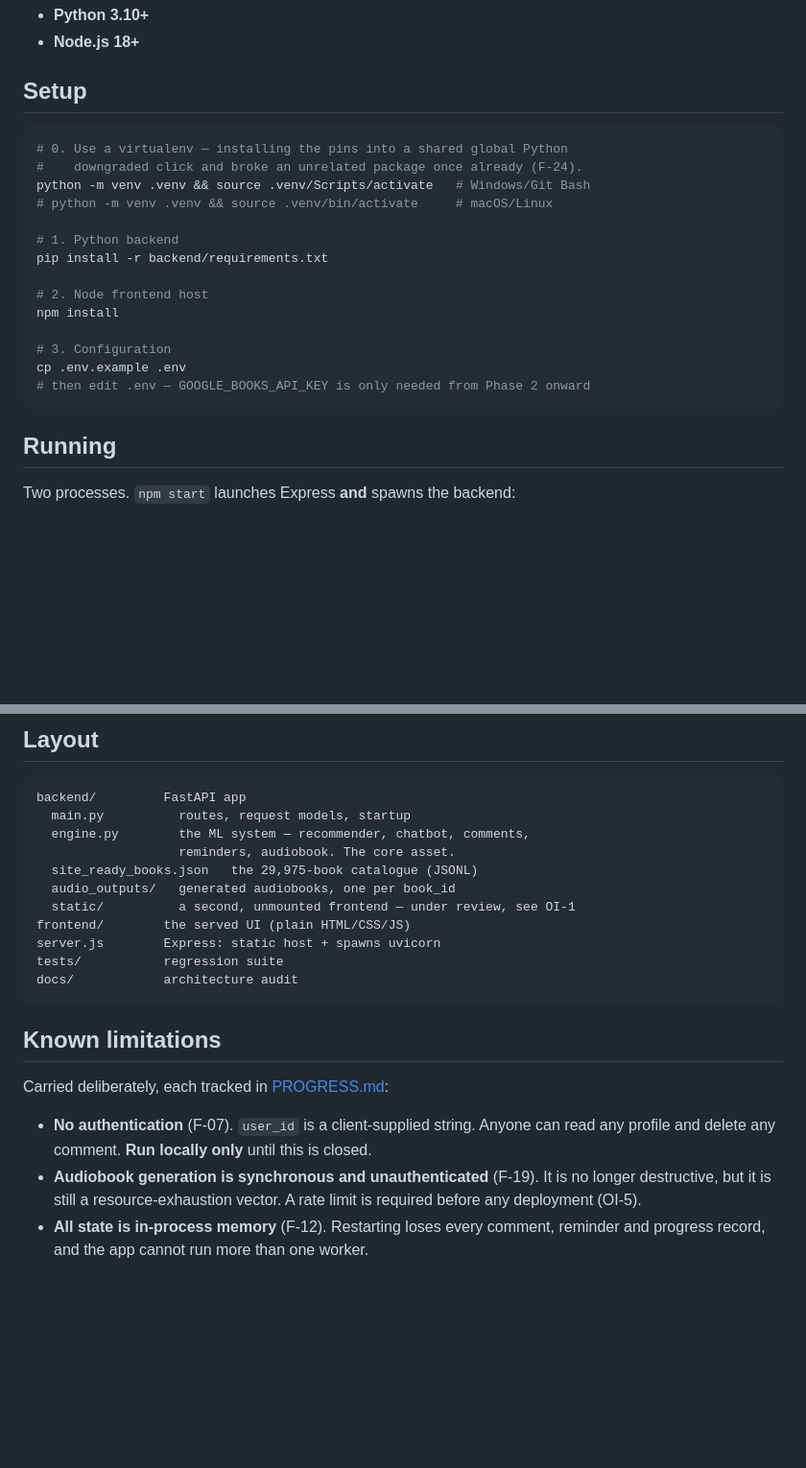
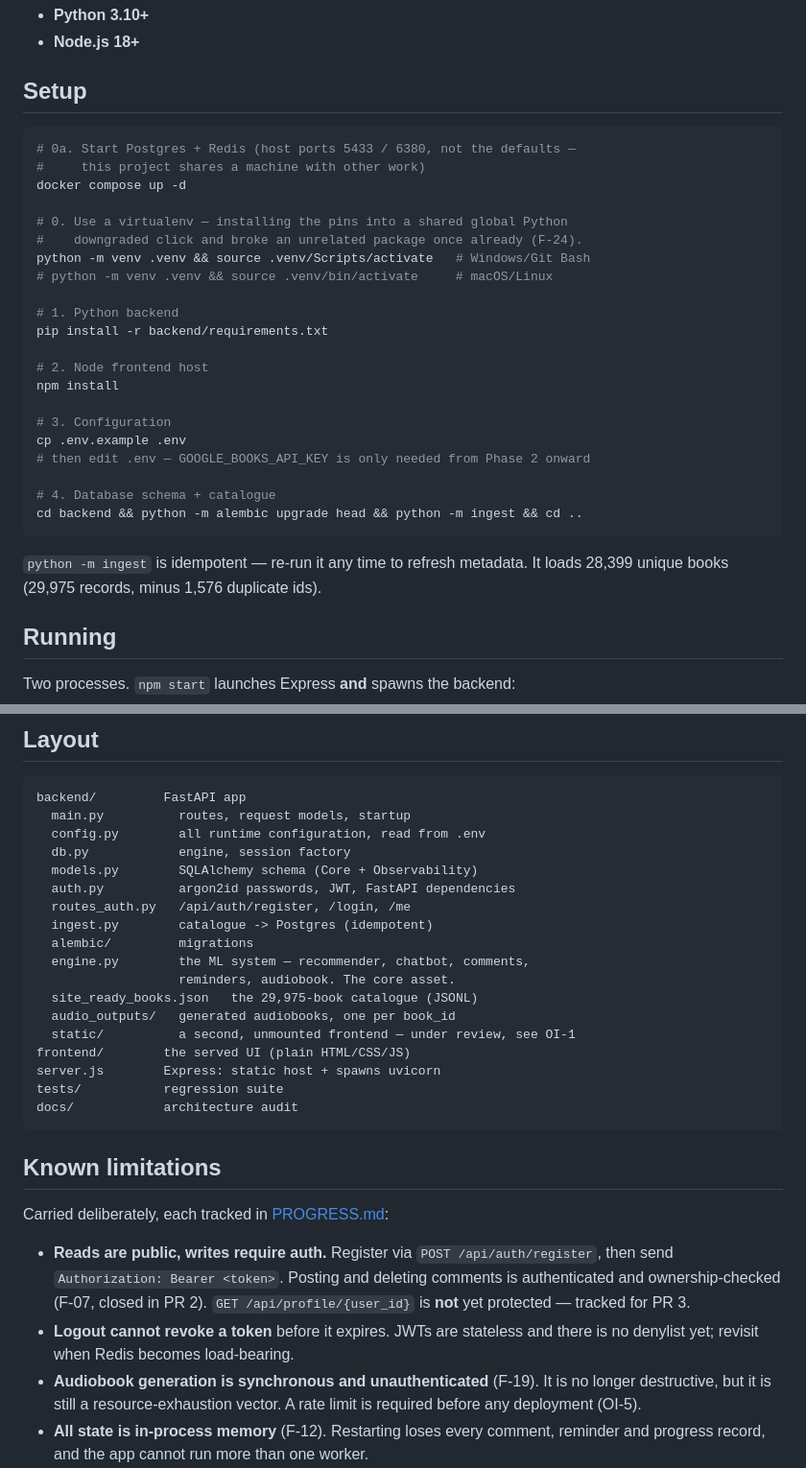
Before and after one commit to sajadsoleimanilh8/Book-recommendation-, a Markdown page: README.md, 2 parts joined by grey strips. Shown at 96% size. GitHub-like rendering; blank space fills up the shorter version.

````diff
--- a/README.md
+++ b/README.md
@@ -19,6 +19,10 @@ for the full architecture audit and [PROGRESS.md](PROGRESS.md) for current statu
 ## Setup
 
 ```bash
+# 0a. Start Postgres + Redis (host ports 5433 / 6380, not the defaults —
+#     this project shares a machine with other work)
+docker compose up -d
+
 # 0. Use a virtualenv — installing the pins into a shared global Python
 #    downgraded click and broke an unrelated package once already (F-24).
 python -m venv .venv && source .venv/Scripts/activate   # Windows/Git Bash
@@ -33,7 +37,13 @@ npm install
 # 3. Configuration
 cp .env.example .env
 # then edit .env — GOOGLE_BOOKS_API_KEY is only needed from Phase 2 onward
+
+# 4. Database schema + catalogue
+cd backend && python -m alembic upgrade head && python -m ingest && cd ..
 ```
+
+`python -m ingest` is idempotent — re-run it any time to refresh metadata.
+It loads 28,399 unique books (29,975 records, minus 1,576 duplicate ids).
 
 ## Running
 
@@ -88,6 +98,13 @@ behaviour — see [tests/README.md](tests/README.md).
 ```
 backend/         FastAPI app
   main.py          routes, request models, startup
+  config.py        all runtime configuration, read from .env
+  db.py            engine, session factory
+  models.py        SQLAlchemy schema (Core + Observability)
+  auth.py          argon2id passwords, JWT, FastAPI dependencies
+  routes_auth.py   /api/auth/register, /login, /me
+  ingest.py        catalogue -> Postgres (idempotent)
+  alembic/         migrations
   engine.py        the ML system — recommender, chatbot, comments,
                    reminders, audiobook. The core asset.
   site_ready_books.json   the 29,975-book catalogue (JSONL)
@@ -103,9 +120,13 @@ docs/            architecture audit
 
 Carried deliberately, each tracked in [PROGRESS.md](PROGRESS.md):
 
-- **No authentication** (F-07). `user_id` is a client-supplied string. Anyone
-  can read any profile and delete any comment. **Run locally only** until
-  this is closed.
+- **Reads are public, writes require auth.** Register via
+  `POST /api/auth/register`, then send `Authorization: Bearer <token>`.
+  Posting and deleting comments is authenticated and ownership-checked
+  (F-07, closed in PR 2). `GET /api/profile/{user_id}` is **not** yet
+  protected — tracked for PR 3.
+- **Logout cannot revoke a token** before it expires. JWTs are stateless and
+  there is no denylist yet; revisit when Redis becomes load-bearing.
 - **Audiobook generation is synchronous and unauthenticated** (F-19). It is
   no longer destructive, but it is still a resource-exhaustion vector. A rate
   limit is required before any deployment (OI-5).
````
Also changed, not shown: PROGRESS.md (+42 -5 lines).
